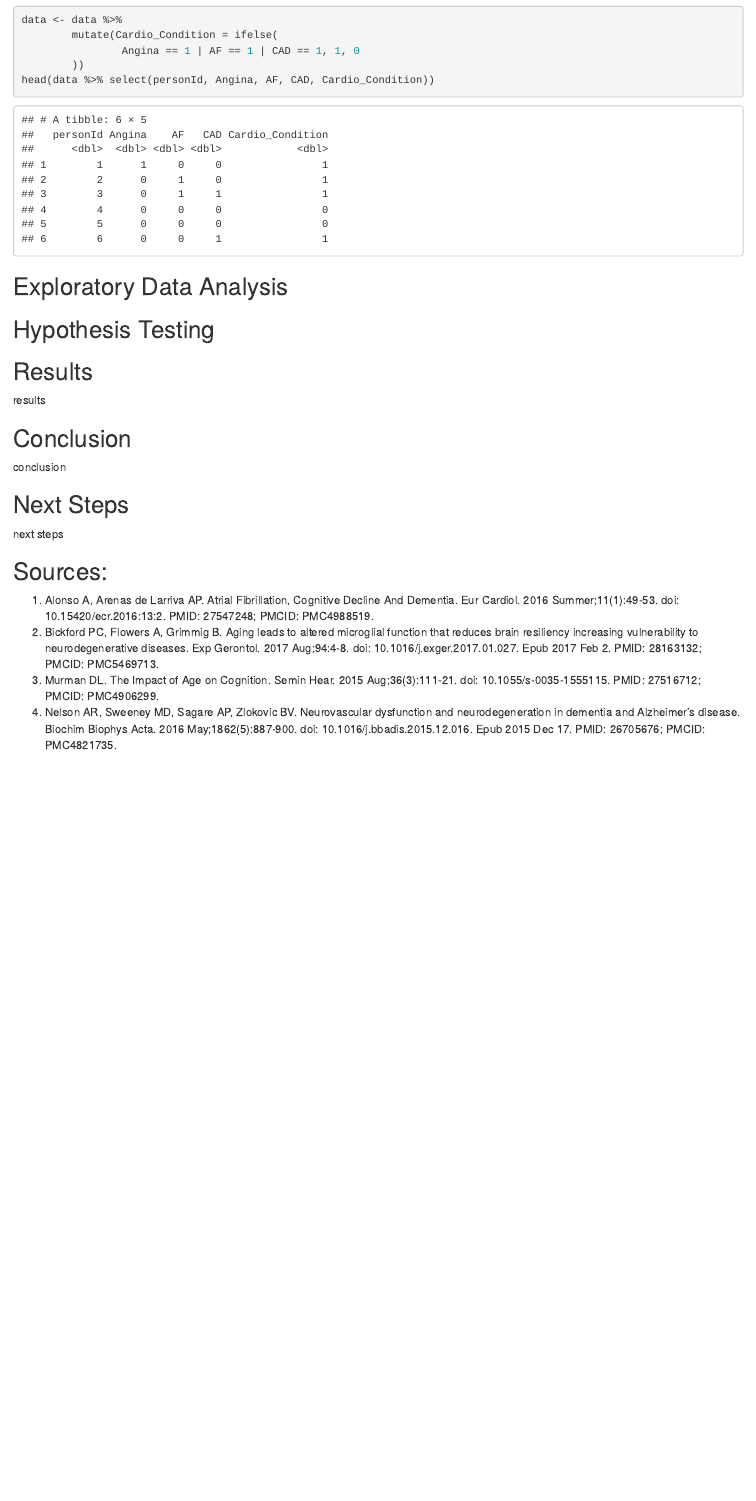
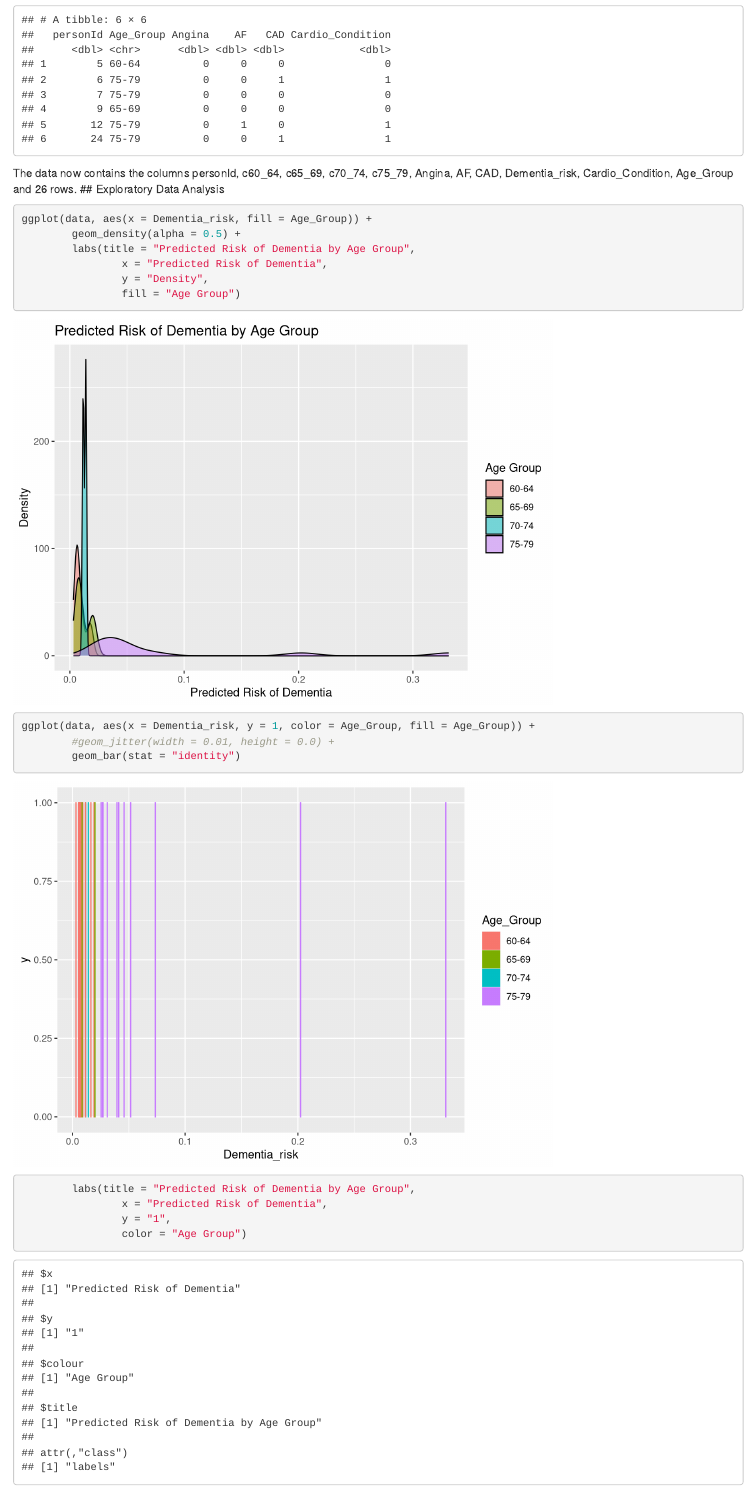
Before and after one commit to alex-jke/Patient-Risk-Profiles-Analysis, an R Markdown document (Analysis.Rmd): the page in a window 1100 px wide, from 2220 px down before the commit and from 2510 px down after it. Rendered offline with R 4.5, knitr and Pandoc, with nearby package versions; some code elsewhere in the file could not run offline.

Commit message:
current state.

````diff
--- a/Analysis.Rmd
+++ b/Analysis.Rmd
@@ -81,6 +82,3 @@ Create one column containing if cardiovascular happened.
 ```{r}
 data <- data %>%
         mutate(Cardio_Condition = ifelse(
-                Angina == 1 | AF == 1 | CAD == 1, 1, 0
-        ))
-head(data %>% select(personId, Angina, AF, CAD, Cardio_Condition))
@@ -87,6 +95,21 @@ head(data %>% select(personId, Angina, AF, CAD, Cardio_Condition))
 ```
+The data now contains the columns `r colnames(data)` and `r nrow(data)` rows.
 ## Exploratory Data Analysis
 ```{r}
+ggplot(data, aes(x = Dementia_risk, fill = Age_Group)) +
+        geom_density(alpha = 0.5) +
+        labs(title = "Predicted Risk of Dementia by Age Group",
+                x = "Predicted Risk of Dementia",
+                y = "Density",
+                fill = "Age Group")
+
+ggplot(data, aes(x = Dementia_risk, y = 1, color = Age_Group, fill = Age_Group)) +
+        #geom_jitter(width = 0.01, height = 0.0) +
+        geom_bar(stat = "identity")
+        labs(title = "Predicted Risk of Dementia by Age Group",
+                x = "Predicted Risk of Dementia",
+                y = "1",
+                color = "Age Group")
 ```
 
 ## Hypothesis Testing
````
Also changed, not shown: Analysis.Rmd (21 more changed lines).
